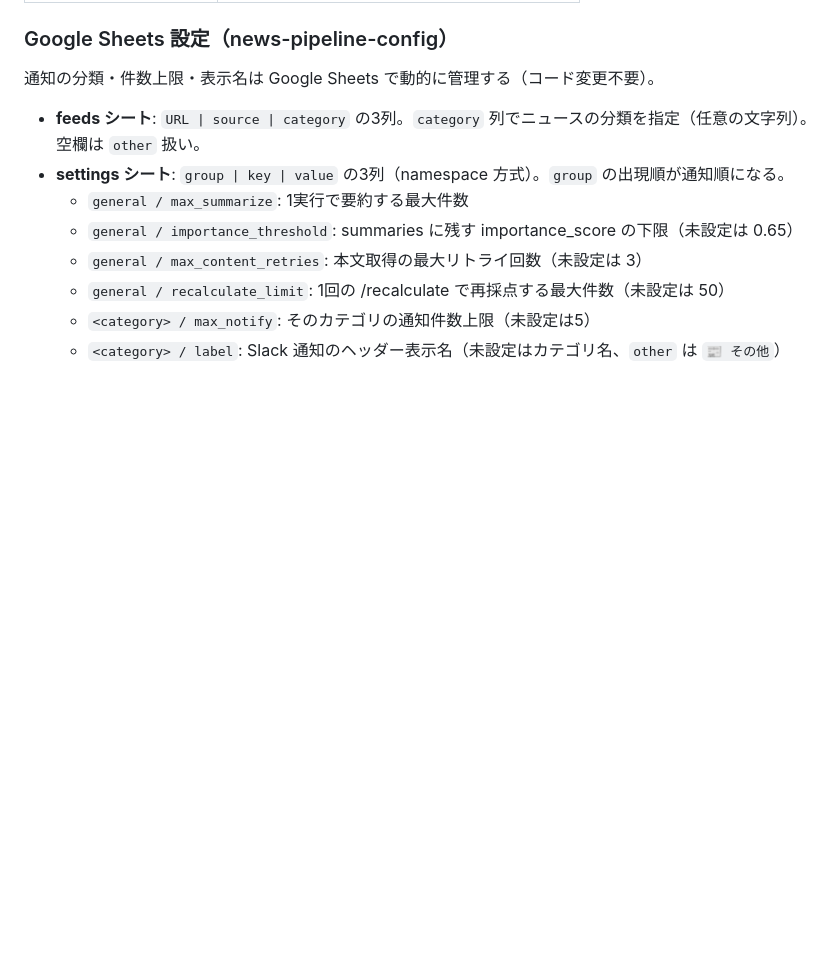
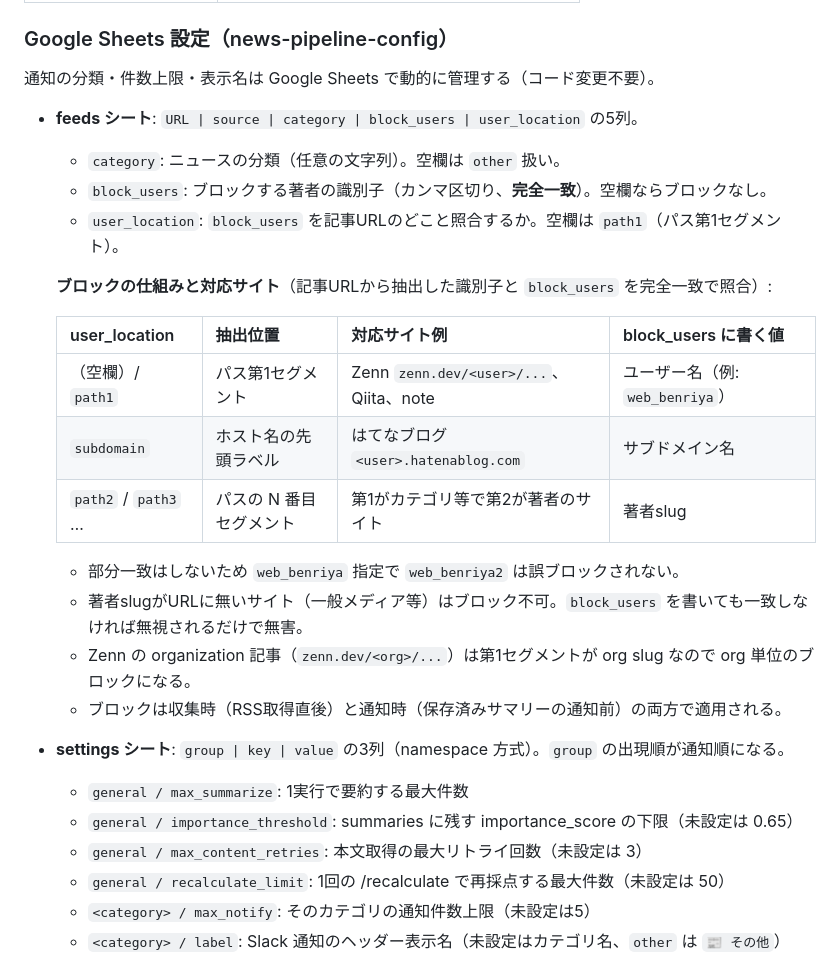
Before and after one commit to mishi5/data-platform-handson, a Markdown page: CLAUDE.md, the part around the change. Rendered like a GitHub page; blank space fills up the shorter version.

Commit message:
docs: feeds シートの block_users/user_location 列を説明に追記
Co-Authored-By: Claude Opus 4.8 <noreply@anthropic.com>

```diff
--- a/CLAUDE.md
+++ b/CLAUDE.md
@@ -170,7 +170,23 @@ news_pipeline/
 
 通知の分類・件数上限・表示名は Google Sheets で動的に管理する（コード変更不要）。
 
-- **feeds シート**: `URL | source | category` の3列。`category` 列でニュースの分類を指定（任意の文字列）。空欄は `other` 扱い。
+- **feeds シート**: `URL | source | category | block_users | user_location` の5列。
+  - `category`: ニュースの分類（任意の文字列）。空欄は `other` 扱い。
+  - `block_users`: ブロックする著者の識別子（カンマ区切り、**完全一致**）。空欄ならブロックなし。
+  - `user_location`: `block_users` を記事URLのどこと照合するか。空欄は `path1`（パス第1セグメント）。
+
+  **ブロックの仕組みと対応サイト**（記事URLから抽出した識別子と `block_users` を完全一致で照合）:
+
+  | user_location | 抽出位置 | 対応サイト例 | block_users に書く値 |
+  |---|---|---|---|
+  | （空欄）/ `path1` | パス第1セグメント | Zenn `zenn.dev/<user>/...`、Qiita、note | ユーザー名（例: `web_benriya`） |
+  | `subdomain` | ホスト名の先頭ラベル | はてなブログ `<user>.hatenablog.com` | サブドメイン名 |
+  | `path2` / `path3` … | パスの N 番目セグメント | 第1がカテゴリ等で第2が著者のサイト | 著者slug |
+
+  - 部分一致はしないため `web_benriya` 指定で `web_benriya2` は誤ブロックされない。
+  - 著者slugがURLに無いサイト（一般メディア等）はブロック不可。`block_users` を書いても一致しなければ無視されるだけで無害。
+  - Zenn の organization 記事（`zenn.dev/<org>/...`）は第1セグメントが org slug なので org 単位のブロックになる。
+  - ブロックは収集時（RSS取得直後）と通知時（保存済みサマリーの通知前）の両方で適用される。
 - **settings シート**: `group | key | value` の3列（namespace 方式）。`group` の出現順が通知順になる。
   - `general / max_summarize`: 1実行で要約する最大件数
   - `general / importance_threshold`: summaries に残す importance_score の下限（未設定は 0.65）
```
